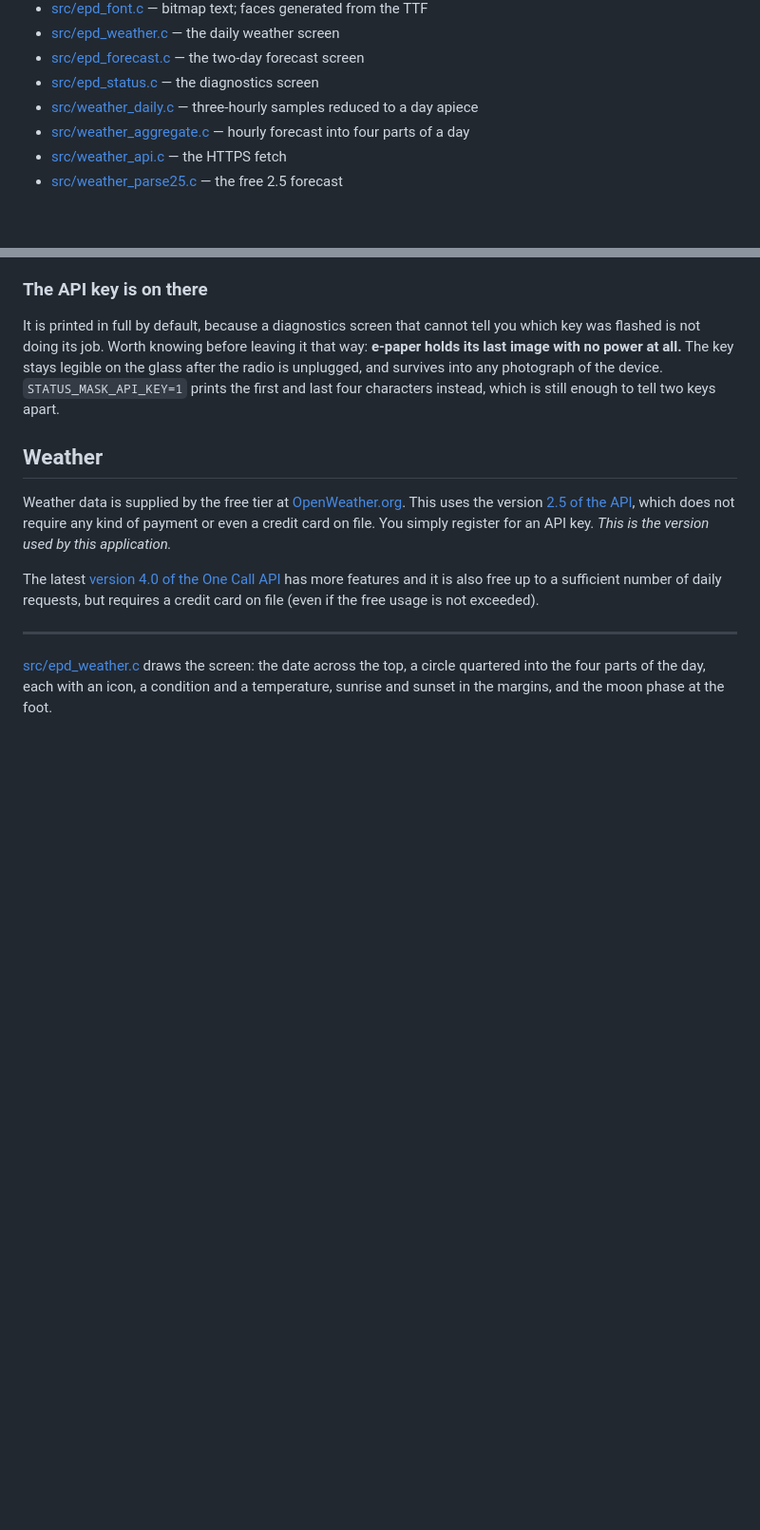
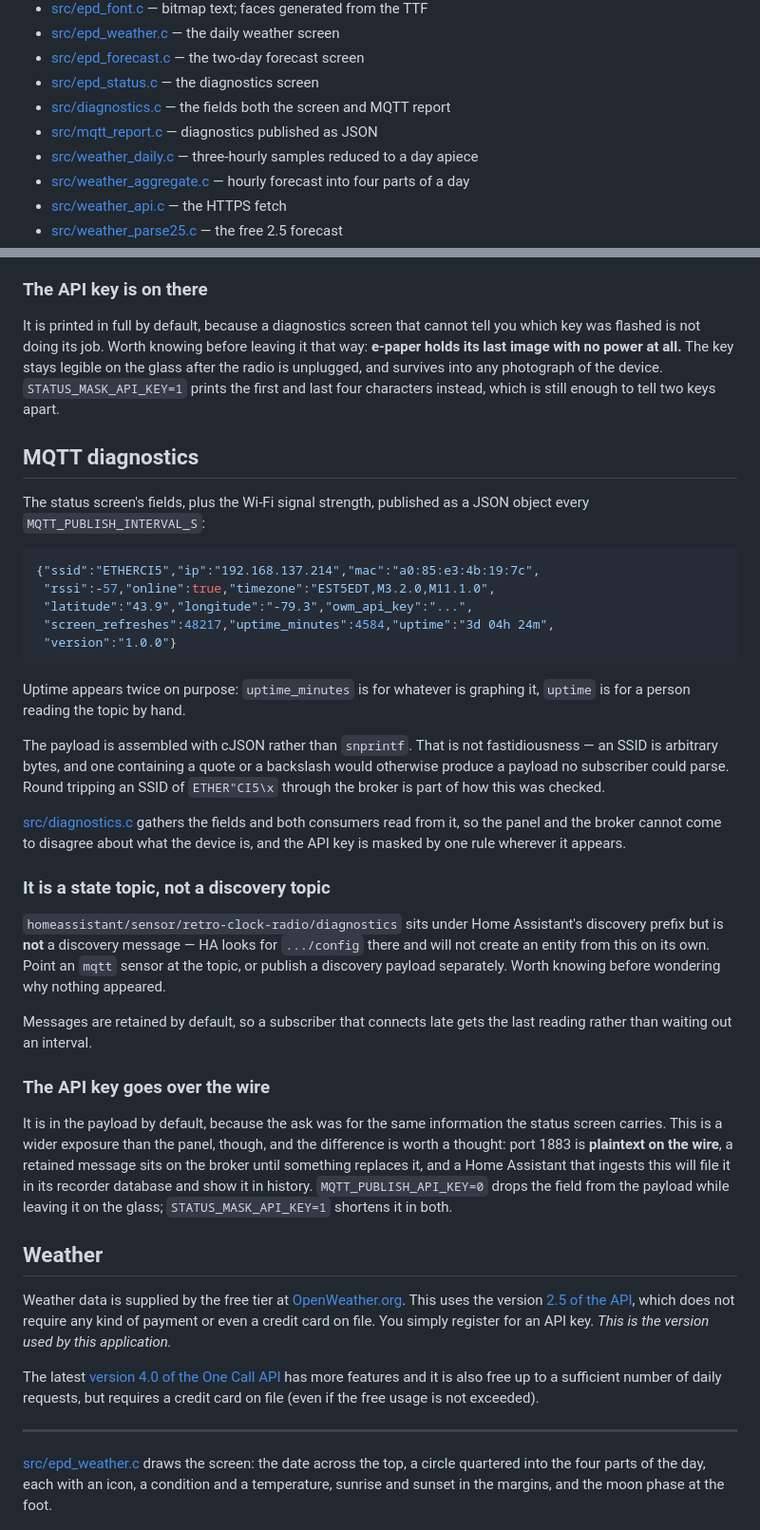
Before and after one commit to g8keeperzuul/Retro-Clock-Radio, a Markdown page: README.md, 2 parts joined by grey strips. Shown at 95% size. Rendered like a GitHub page; blank space fills up the shorter version.

````diff
--- a/README.md
+++ b/README.md
@@ -193,6 +202,8 @@ the ring of screens.
 - [src/epd_weather.c](src/epd_weather.c) — the daily weather screen
 - [src/epd_forecast.c](src/epd_forecast.c) — the two-day forecast screen
 - [src/epd_status.c](src/epd_status.c) — the diagnostics screen
+- [src/diagnostics.c](src/diagnostics.c) — the fields both the screen and MQTT report
+- [src/mqtt_report.c](src/mqtt_report.c) — diagnostics published as JSON
 - [src/weather_daily.c](src/weather_daily.c) — three-hourly samples reduced to a day apiece
 - [src/weather_aggregate.c](src/weather_aggregate.c) — hourly forecast into four parts of a day
 - [src/weather_api.c](src/weather_api.c) — the HTTPS fetch
@@ -466,6 +496,50 @@ that way: **e-paper holds its last image with no power at all.** The key stays
 legible on the glass after the radio is unplugged, and survives into any
 photograph of the device. `STATUS_MASK_API_KEY=1` prints the first and last four
 characters instead, which is still enough to tell two keys apart.
+
+## MQTT diagnostics
+The status screen's fields, plus the Wi-Fi signal strength, published as a JSON
+object every `MQTT_PUBLISH_INTERVAL_S`:
+
+```json
+{"ssid":"ETHERCI5","ip":"192.168.137.214","mac":"a0:85:e3:4b:19:7c",
+ "rssi":-57,"online":true,"timezone":"EST5EDT,M3.2.0,M11.1.0",
+ "latitude":"43.9","longitude":"-79.3","owm_api_key":"...",
+ "screen_refreshes":48217,"uptime_minutes":4584,"uptime":"3d 04h 24m",
+ "version":"1.0.0"}
+```
+
+Uptime appears twice on purpose: `uptime_minutes` is for whatever is graphing
+it, `uptime` is for a person reading the topic by hand.
+
+The payload is assembled with cJSON rather than `snprintf`. That is not
+fastidiousness — an SSID is arbitrary bytes, and one containing a quote or a
+backslash would otherwise produce a payload no subscriber could parse. Round
+tripping an SSID of `ETHER"CI5\x` through the broker is part of how this was
+checked.
+
+[src/diagnostics.c](src/diagnostics.c) gathers the fields and both consumers
+read from it, so the panel and the broker cannot come to disagree about what
+the device is, and the API key is masked by one rule wherever it appears.
+
+### It is a state topic, not a discovery topic
+`homeassistant/sensor/retro-clock-radio/diagnostics` sits under Home Assistant's
+discovery prefix but is **not** a discovery message — HA looks for `.../config`
+there and will not create an entity from this on its own. Point an `mqtt` sensor
+at the topic, or publish a discovery payload separately. Worth knowing before
+wondering why nothing appeared.
+
+Messages are retained by default, so a subscriber that connects late gets the
+last reading rather than waiting out an interval.
+
+### The API key goes over the wire
+It is in the payload by default, because the ask was for the same information
+the status screen carries. This is a wider exposure than the panel, though, and
+the difference is worth a thought: port 1883 is **plaintext on the wire**, a
+retained message sits on the broker until something replaces it, and a Home
+Assistant that ingests this will file it in its recorder database and show it in
+history. `MQTT_PUBLISH_API_KEY=0` drops the field from the payload while leaving
+it on the glass; `STATUS_MASK_API_KEY=1` shortens it in both.
 
 ## Weather
 
````
Also changed, not shown: other parts of README.md (+28 -0 lines), docs/pictures/status.png, 11 other files.
